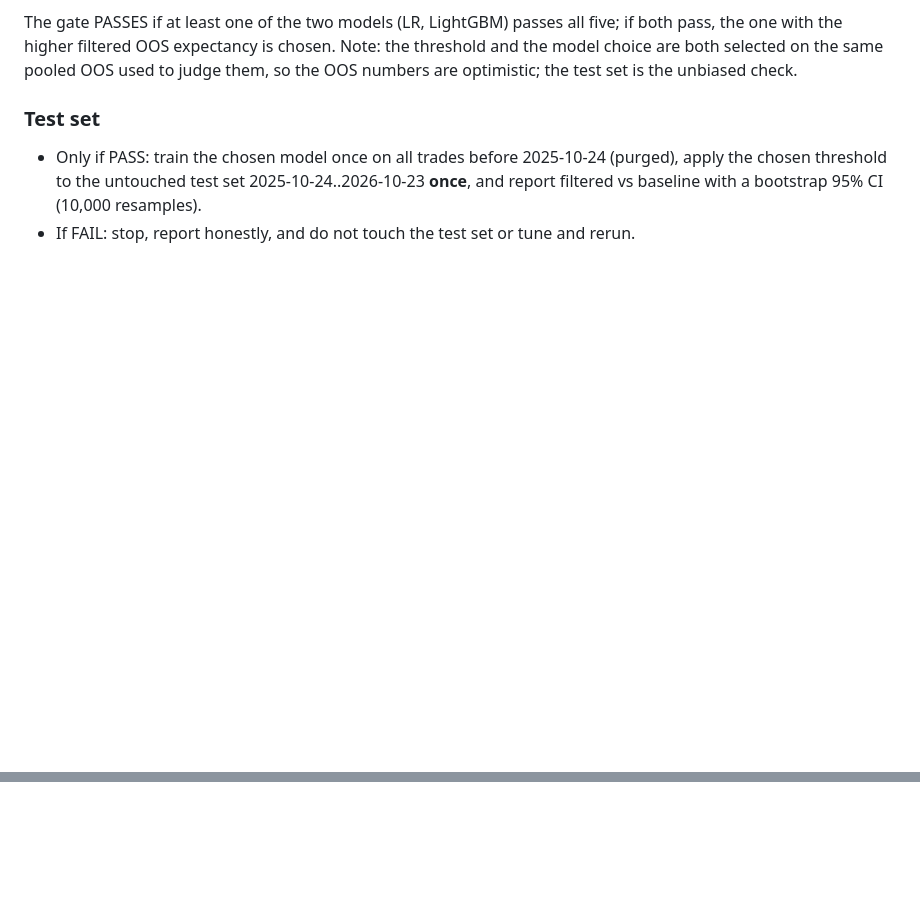
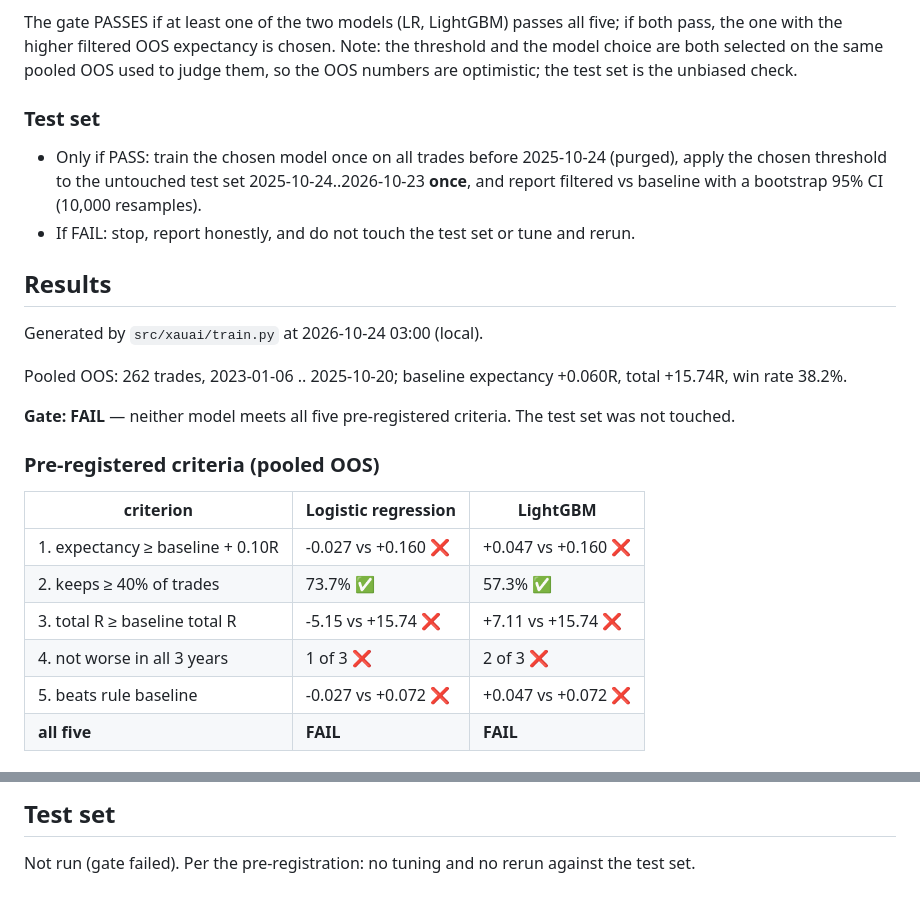
Before and after one commit to jgorospe25/xau-ai-filter, a Markdown page: reports/04_model.md, 2 parts joined by grey strips. GitHub-like rendering; blank space fills up the shorter version.

```diff
--- a/reports/04_model.md
+++ b/reports/04_model.md
@@ -56,3 +56,23 @@ the unbiased check.
 - If FAIL: stop, report honestly, and do not touch the test set or tune and rerun.
 
 <!-- RESULTS BELOW: generated by src/xauai/train.py; everything above is the pre-registration -->
+
+## Results
+
+Generated by `src/xauai/train.py` at 2026-10-24 03:00 (local).
+
+Pooled OOS: 262 trades, 2023-01-06 .. 2025-10-20; baseline expectancy +0.060R, total +15.74R, win rate 38.2%.
+
+**Gate: FAIL** — neither model meets all five pre-registered criteria. The test set was not touched.
+
+### Pre-registered criteria (pooled OOS)
+
+| criterion | Logistic regression | LightGBM |
+|---|---|---|
+| 1. expectancy ≥ baseline + 0.10R | -0.027 vs +0.160 ❌ | +0.047 vs +0.160 ❌ |
+| 2. keeps ≥ 40% of trades | 73.7% ✅ | 57.3% ✅ |
+| 3. total R ≥ baseline total R | -5.15 vs +15.74 ❌ | +7.11 vs +15.74 ❌ |
+| 4. not worse in all 3 years | 1 of 3 ❌ | 2 of 3 ❌ |
+| 5. beats rule baseline | -0.027 vs +0.072 ❌ | +0.047 vs +0.072 ❌ |
+| **all five** | **FAIL** | **FAIL** |
+
@@ -58,0 +135,3 @@ the unbiased check.
+## Test set
+
+Not run (gate failed). Per the pre-registration: no tuning and no rerun against the test set.
```
Also changed, not shown: other parts of reports/04_model.md (+56 -0 lines), CLAUDE.md (+2 -0 lines), reports/04_calibration.png (added), reports/04_importance.png (added), reports/04_threshold.png (added), 4 other files.
